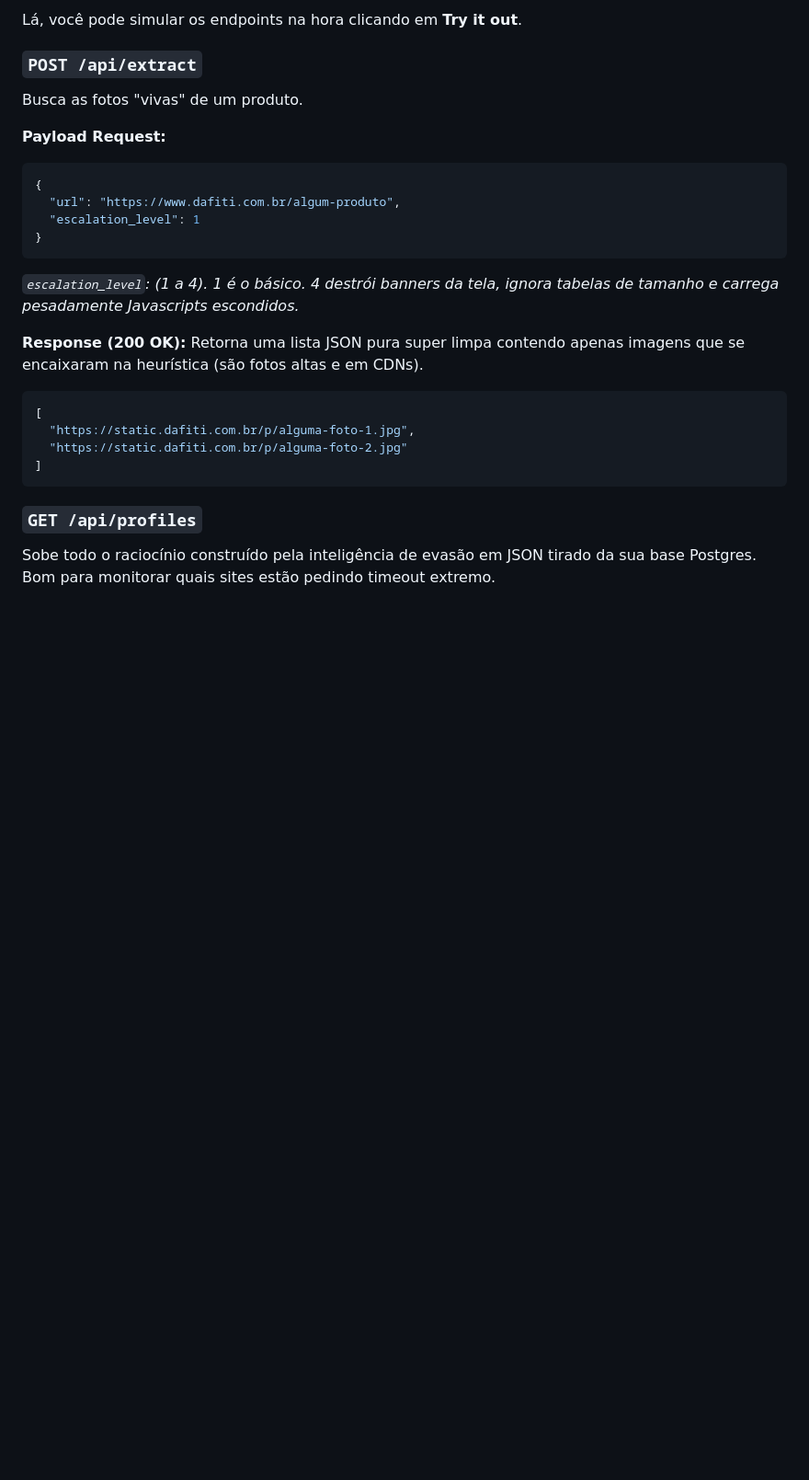
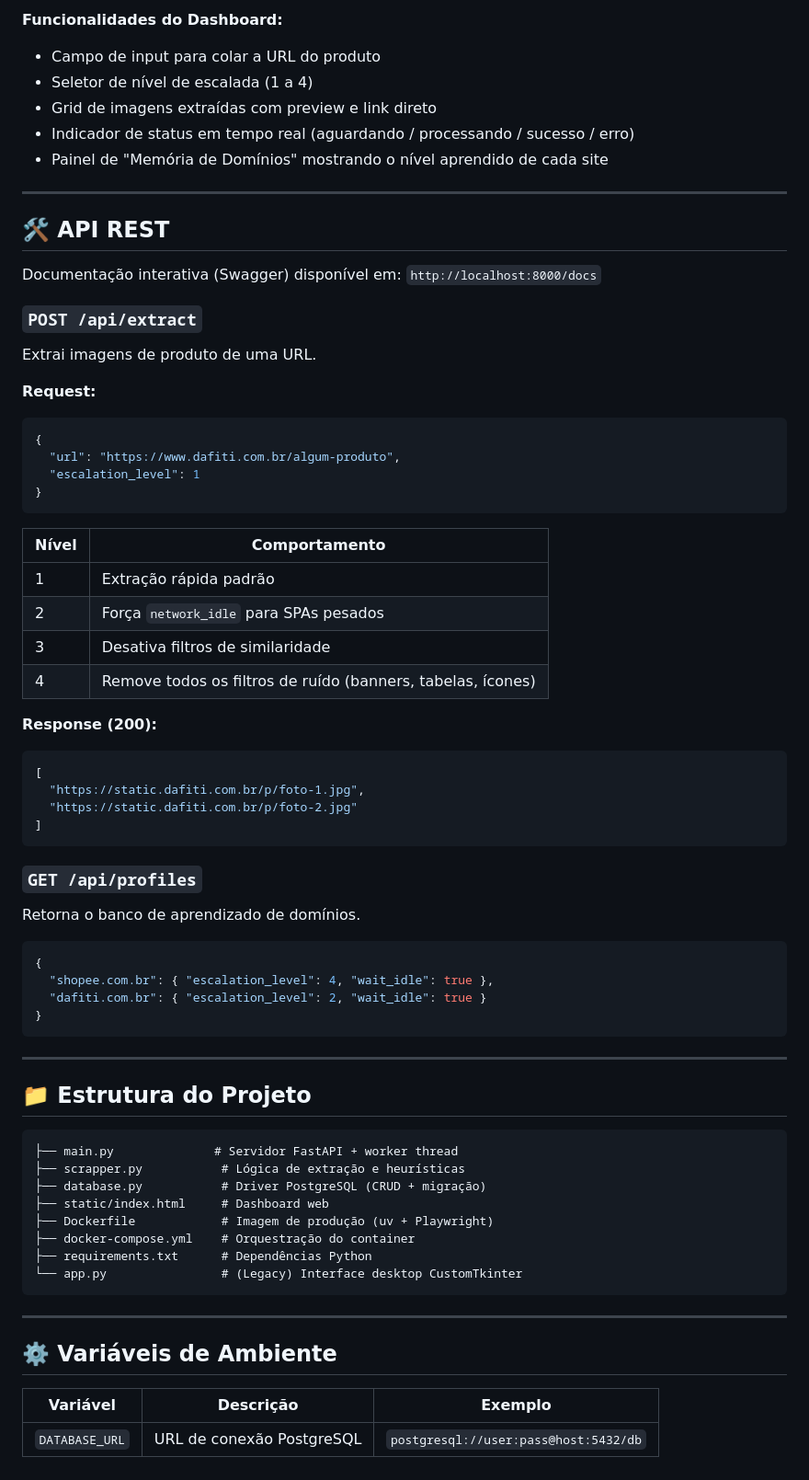
Before and after one commit to XSirch/image-scrapper, a Markdown page: README.md, the part around one of its changes. Shown at 92% size. Drawn GitHub-style; blank space fills up the shorter version.

````diff
--- a/README.md
+++ b/README.md
@@ -68,26 +71,74 @@ Uma vez rodando, você terá uma documentação nativa em Interface Visual no li
 
-Lá, você pode simular os endpoints na hora clicando em **Try it out**.
+**Funcionalidades do Dashboard:**
+- Campo de input para colar a URL do produto
+- Seletor de nível de escalada (1 a 4)
+- Grid de imagens extraídas com preview e link direto
+- Indicador de status em tempo real (aguardando / processando / sucesso / erro)
+- Painel de "Memória de Domínios" mostrando o nível aprendido de cada site
+
+---
+
+## 🛠️ API REST
+
+Documentação interativa (Swagger) disponível em: `http://localhost:8000/docs`
 
 ### `POST /api/extract`
-Busca as fotos "vivas" de um produto.
 
-**Payload Request:**
+Extrai imagens de produto de uma URL.
+
+**Request:**
 ```json
 {
   "url": "https://www.dafiti.com.br/algum-produto",
   "escalation_level": 1
 }
 ```
-*`escalation_level`: (1 a 4). 1 é o básico. 4 destrói banners da tela, ignora tabelas de tamanho e carrega pesadamente Javascripts escondidos.*
 
-**Response (200 OK):**
-Retorna uma lista JSON pura super limpa contendo apenas imagens que se encaixaram na heurística (são fotos altas e em CDNs).
+| Nível | Comportamento |
+|-------|--------------|
+| 1 | Extração rápida padrão |
+| 2 | Força `network_idle` para SPAs pesados |
+| 3 | Desativa filtros de similaridade |
+| 4 | Remove todos os filtros de ruído (banners, tabelas, ícones) |
+
+**Response (200):**
 ```json
 [
-  "https://static.dafiti.com.br/p/alguma-foto-1.jpg",
-  "https://static.dafiti.com.br/p/alguma-foto-2.jpg"
+  "https://static.dafiti.com.br/p/foto-1.jpg",
+  "https://static.dafiti.com.br/p/foto-2.jpg"
 ]
 ```
 
 ### `GET /api/profiles`
-Sobe todo o raciocínio construído pela inteligência de evasão em JSON tirado da sua base Postgres. Bom para monitorar quais sites estão pedindo timeout extremo.
+
+Retorna o banco de aprendizado de domínios.
+
+```json
+{
+  "shopee.com.br": { "escalation_level": 4, "wait_idle": true },
+  "dafiti.com.br": { "escalation_level": 2, "wait_idle": true }
+}
+```
+
+---
+
+## 📁 Estrutura do Projeto
+
+```
+├── main.py              # Servidor FastAPI + worker thread
+├── scrapper.py           # Lógica de extração e heurísticas
+├── database.py           # Driver PostgreSQL (CRUD + migração)
+├── static/index.html     # Dashboard web
+├── Dockerfile            # Imagem de produção (uv + Playwright)
+├── docker-compose.yml    # Orquestração do container
+├── requirements.txt      # Dependências Python
+└── app.py                # (Legacy) Interface desktop CustomTkinter
+```
+
+---
+
+## ⚙️ Variáveis de Ambiente
+
+| Variável | Descrição | Exemplo |
+|----------|-----------|---------|
+| `DATABASE_URL` | URL de conexão PostgreSQL | `postgresql://user:pass@host:5432/db` |
````
Also changed, not shown: other parts of README.md (+32 -29 lines).
